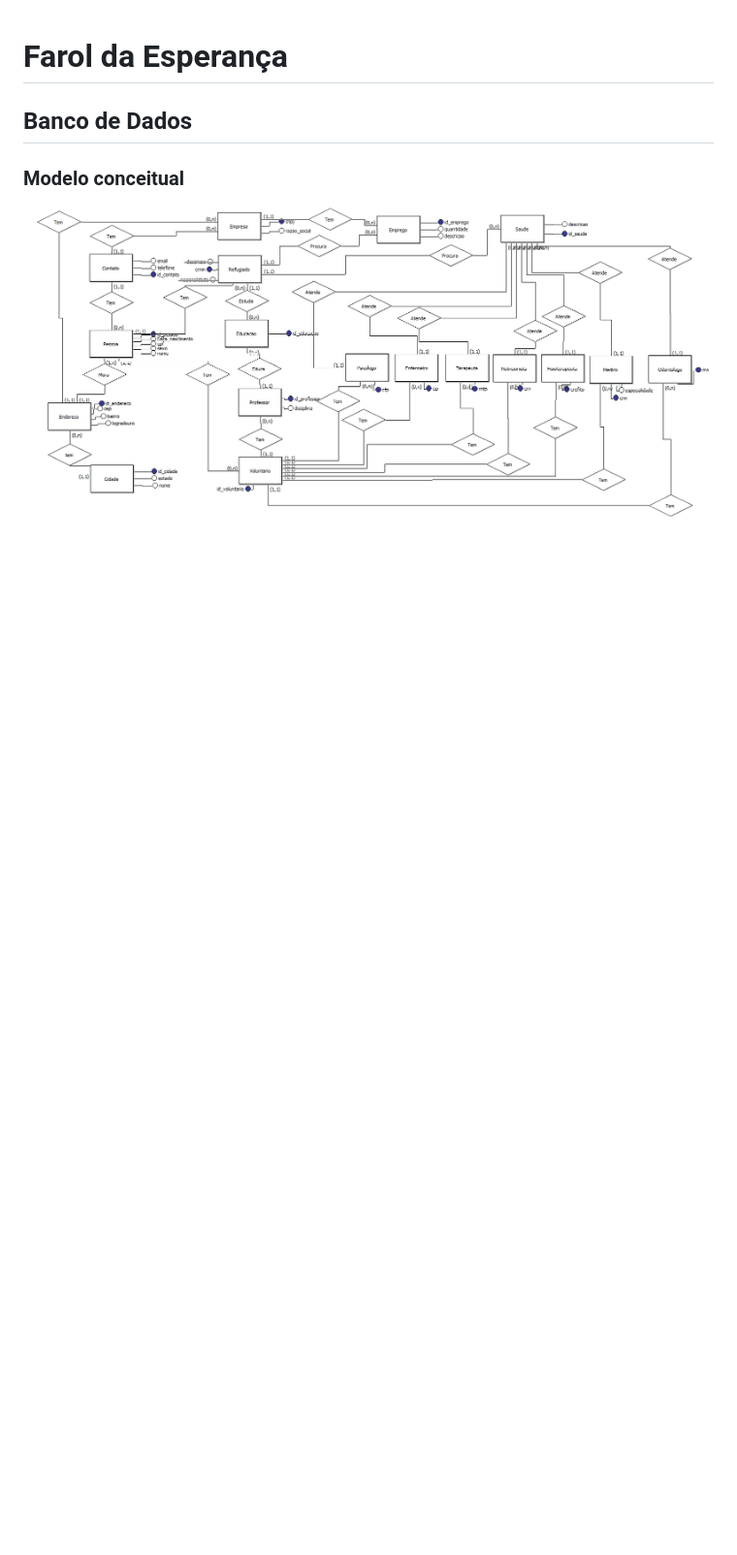
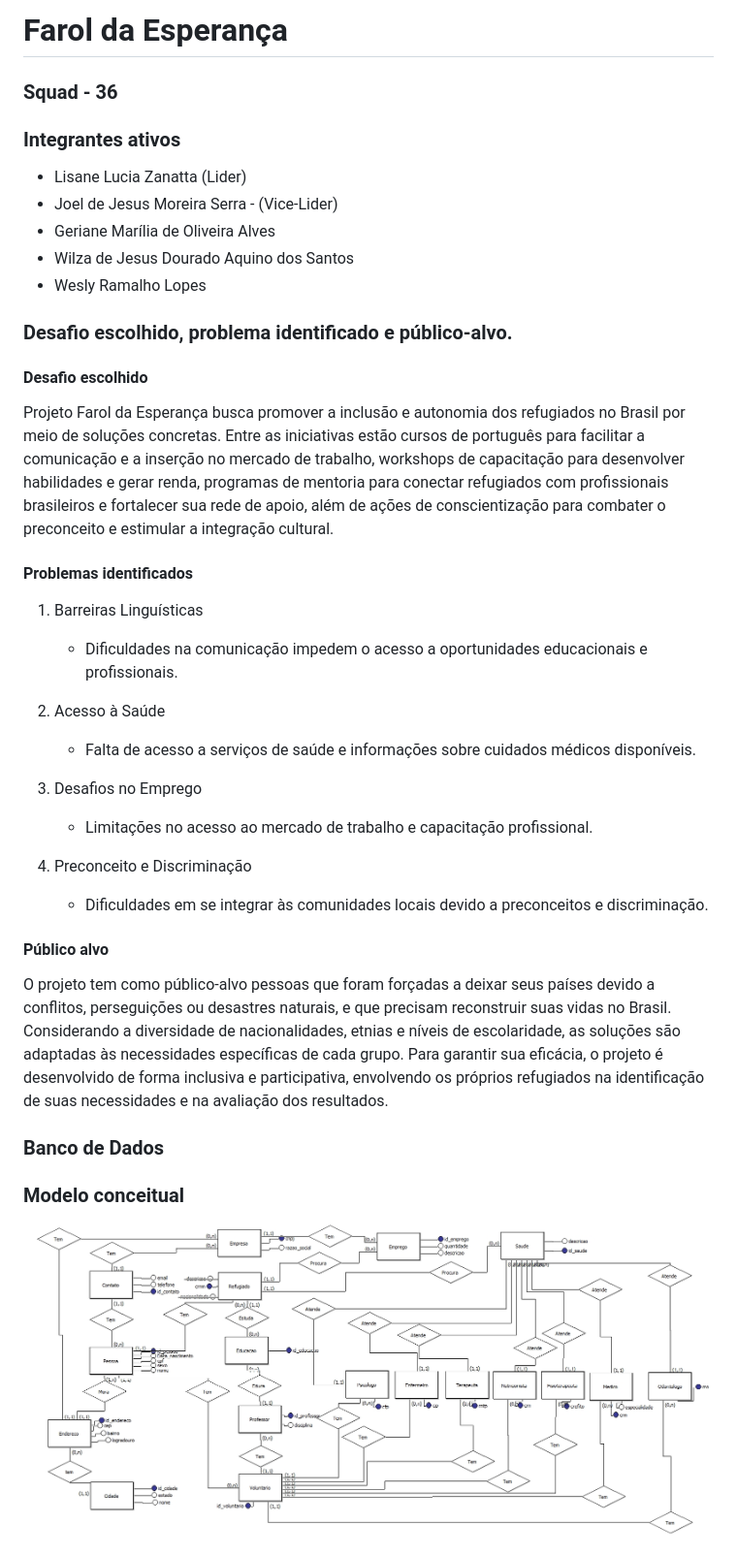
Before and after one commit to weslyramalho/Farol-da-Esperanca, a Markdown page: README.md, the part around the change. Shown at 97% size. Rendered like a GitHub page; blank space fills up the shorter version.

```diff
--- a/README.md
+++ b/README.md
@@ -1,8 +1,45 @@
+# Farol da Esperança
+### Squad - 36
+
+### Integrantes ativos
+* Lisane Lucia Zanatta (Lider)
+* Joel de Jesus Moreira Serra - (Vice-Lider)
+* Geriane Marília de Oliveira Alves
+* Wilza de Jesus Dourado Aquino dos Santos
+* Wesly Ramalho Lopes
+
+### Desafio escolhido, problema identificado e público-alvo.
+#### Desafio escolhido
+ Projeto Farol da Esperança busca promover a inclusão e autonomia dos refugiados no Brasil por meio de soluções concretas. Entre as iniciativas estão cursos de português para facilitar a comunicação e a inserção no mercado de trabalho, workshops de capacitação para desenvolver habilidades e gerar renda, programas de mentoria para conectar refugiados com profissionais brasileiros e fortalecer sua rede de apoio, além de ações de conscientização para combater o preconceito e estimular a integração cultural.
+
+#### Problemas identificados
+1. Barreiras Linguísticas
+   - Dificuldades na comunicação impedem o acesso a oportunidades educacionais e profissionais.
+2. Acesso à Saúde
+   - Falta de acesso a serviços de saúde e informações sobre cuidados médicos disponíveis.
+
+3. Desafios no Emprego
+   - Limitações no acesso ao mercado de trabalho e capacitação profissional.
+
+6. Preconceito e Discriminação
+   - Dificuldades em se integrar às comunidades locais devido a preconceitos e discriminação.
+
+#### Público alvo
+
+O projeto tem como público-alvo pessoas que foram forçadas a deixar seus países devido a conflitos, perseguições ou desastres naturais, e que precisam reconstruir suas vidas no Brasil. Considerando a diversidade de nacionalidades, etnias e níveis de escolaridade, as soluções são adaptadas às necessidades específicas de cada grupo. Para garantir sua eficácia, o projeto é desenvolvido de forma inclusiva e participativa, envolvendo os próprios refugiados na identificação de suas necessidades e na avaliação dos resultados.
 
 
-# Farol da Esperança
 
-## Banco de Dados
+
+
+
+
+
+
+
+
+
+### Banco de Dados
 
 ### Modelo conceitual
 ![conceitual](https://github.com/weslyramalho/Farol-da-Esperanca/blob/main/Banco%20de%20dados/modelo_conceitual.jpg)
```
